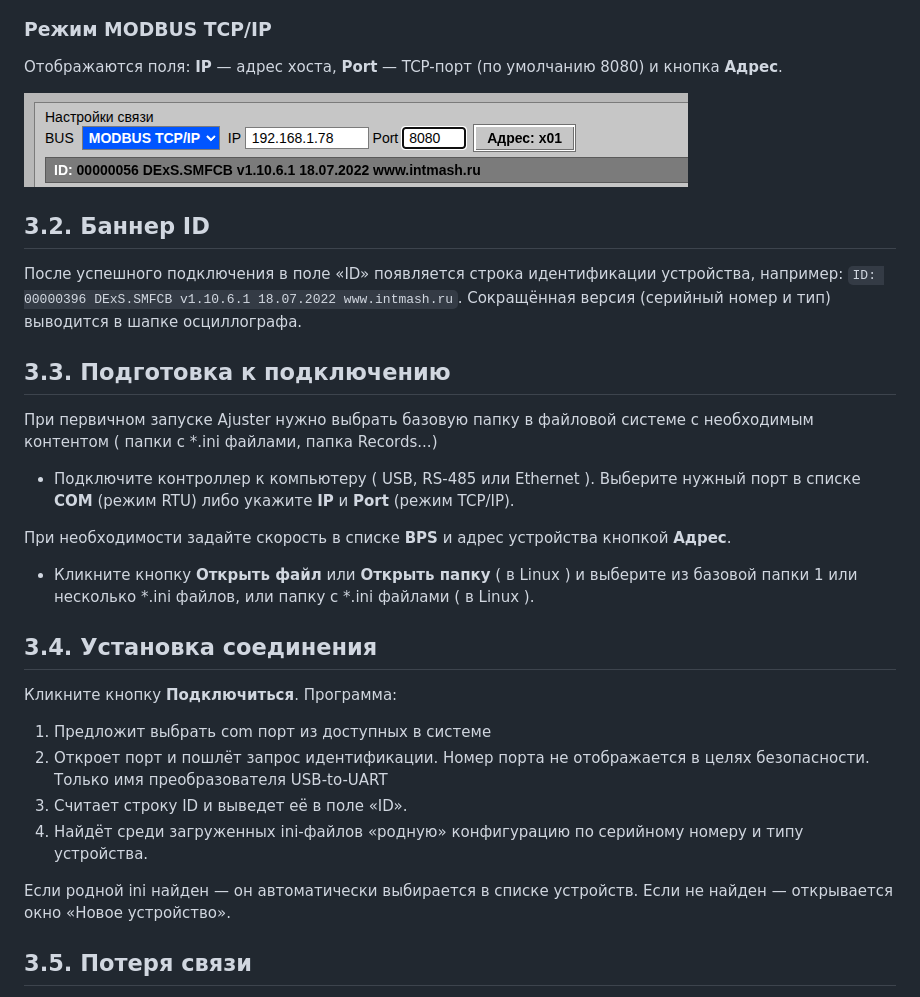
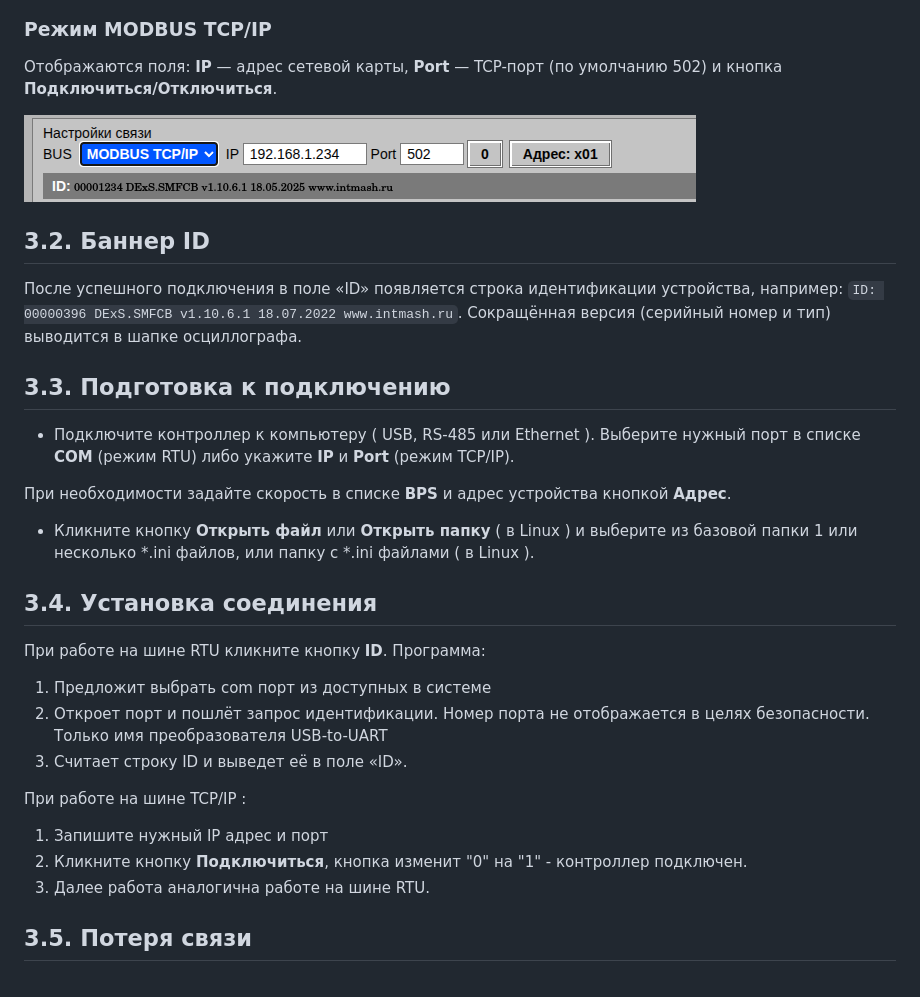
Before and after one commit to erlbriton/PixiTS_Oscilloscope_v4.2, a Markdown page: help-src/ch03.md, the part around the change. Rendered like a GitHub page; pictures changed too: help-src/images/Nastroiki_cvjasi_TCP.png.

Commit message:
Дополнил Help

```diff
--- a/help-src/ch03.md
+++ b/help-src/ch03.md
@@ -29,7 +29,7 @@
 
 ### Режим MODBUS TCP/IP
 
-Отображаются поля: **IP** — адрес хоста, **Port** — TCP-порт (по умолчанию 8080) и кнопка **Адрес**.
+Отображаются поля: **IP** — адрес сетевой карты, **Port** — TCP-порт (по умолчанию 502) и кнопка **Подключиться/Отключиться**.
 
 ![Рис. 3. Панель настроек связи Modbus TCP/IP](images/Nastroiki_cvjasi_TCP.png)
 
@@ -39,8 +39,6 @@
 
 ## 3.3. Подготовка к подключению
 
-При первичном запуске Ajuster нужно выбрать базовую папку в файловой системе с необходимым контентом ( папки с *.ini  файлами, папка Records...)
-
  *  Подключите контроллер к компьютеру  ( USB, RS-485 или Ethernet ). Выберите нужный порт в списке **COM** (режим RTU) либо укажите **IP** и **Port** (режим TCP/IP).
 
 При необходимости задайте скорость в списке **BPS** и адрес устройства кнопкой **Адрес**.
@@ -49,15 +47,19 @@
 
 ## 3.4. Установка соединения
 
-Кликните кнопку **Подключиться**. Программа:
+При работе на шине  RTU кликните кнопку **ID**. Программа:
 
 1. Предложит выбрать com  порт из доступных в системе
 2. Откроет порт и пошлёт запрос идентификации.
    Номер порта не отображается в целях безопасности. Только имя преобразователя USB-to-UART
 3. Считает строку ID и выведет её в поле «ID».
-4. Найдёт среди загруженных ini-файлов «родную» конфигурацию по серийному номеру и типу устройства.
 
-Если родной ini найден — он автоматически выбирается в списке устройств. Если не найден — открывается окно «Новое устройство».
+При работе на шине  TCP/IP :
+
+1. Запишите нужный IP адрес  и порт
+2. Кликните кнопку **Подключиться**, кнопка изменит "0" на "1" - контроллер подключен.
+3. Далее работа аналогична работе на шине RTU.
+
 
 ## 3.5. Потеря связи
 
```
Also changed, not shown: 2 other files.
